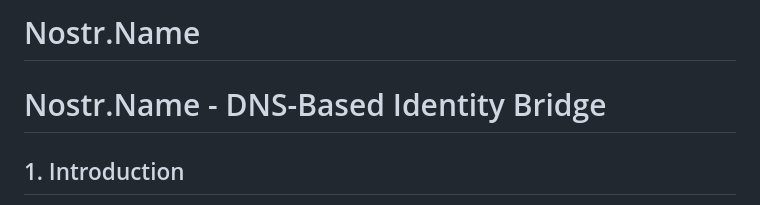
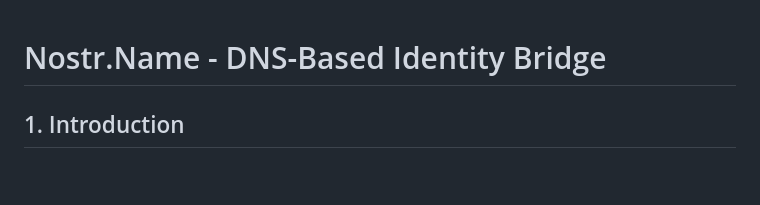
Before and after one commit to H4ckB4s3/nostr-name, a Markdown page: README.md, the part around the change. Rendered like a GitHub page; blank space fills up the shorter version.

```diff
--- a/README.md
+++ b/README.md
@@ -1,5 +1,3 @@
-# Nostr.Name
-
 # Nostr.Name - DNS-Based Identity Bridge
 
 
```
